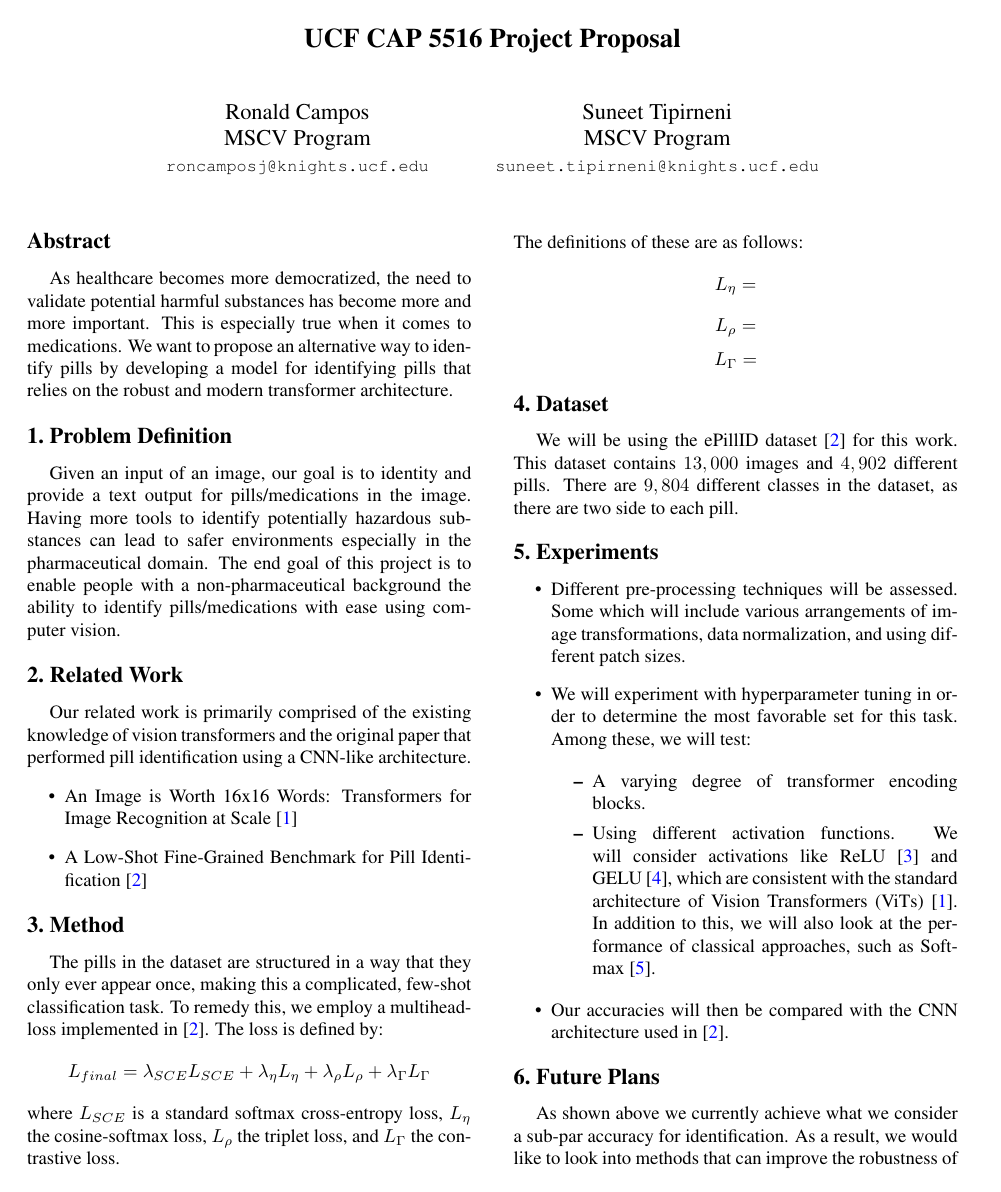
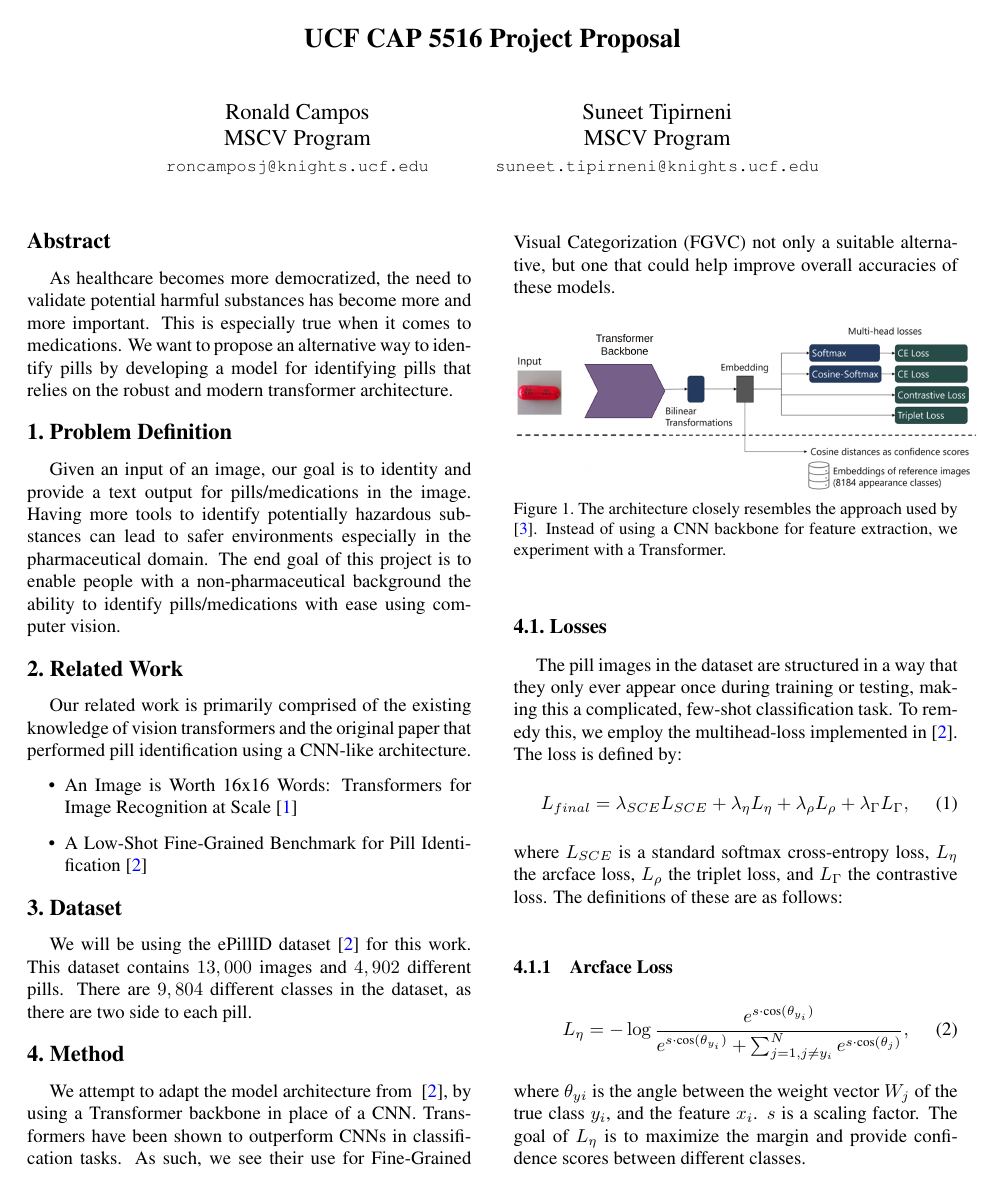
Before and after one commit to suneettipirneni/pill-identification, a LaTeX paper (report/report.tex): page 1 of 2. Compiled offline with pdfLaTeX.

Commit message:
added method to report

```diff
--- a/report/report.tex
+++ b/report/report.tex
@@ -58,19 +58,35 @@ that performed pill identification using a CNN-like architecture.
         \item A Low-Shot Fine-Grained Benchmark for Pill Identification~\cite{ePill}
 \end{itemize}
 
+\section{Dataset}
+We will be using the ePillID dataset~\cite{ePill} for this work.  This dataset contains $13,000$ images and $4,902$ different pills.  There are $9,804$ different classes in the dataset, as there are two side to each pill.
+
 \section{Method}
 % Please add the following required packages to your document preamble:
 % \usepackage{booktabs}
+We attempt to adapt the model architecture from ~\cite{ePill}, by using a Transformer backbone in place of a CNN.
+Transformers have been shown to outperform CNNs in classification tasks. As such, we see their use for Fine-Grained Visual Categorization (FGVC) not only a suitable alternative, but one that could help improve overall accuracies of these models.
 
-The pills in the dataset are structured in a way that they only ever appear once, making this a complicated, few-shot classification task. To remedy this, we employ a multihead-loss implemented in~\cite{ePill}.  The loss is defined by:
-\[L_{final} = \lambda_{SCE}L_{SCE} + \lambda_\eta L_\eta + \lambda_\rho L_\rho + \lambda_\Gamma L_\Gamma  \]
-where $L_{SCE}$ is a standard softmax cross-entropy loss, $L_\eta$ the cosine-softmax loss, $L_\rho$ the triplet loss, and $L_\Gamma$ the contrastive loss.
-\\
-The definitions of these are as follows:
-\[L_\eta = \]
-\[L_\rho = \]
-\[L_\Gamma =\]
+\begin{figure}[h]
+    \centering
+    \includegraphics[width=.5\textwidth]{transformer-head.png}
+    \caption{The architecture closely resembles the approach used by ~\cite{repo}. Instead of using a CNN backbone for feature extraction, we experiment with a Transformer.}
+    \label{fig:t_head}
+\end{figure}
 
-
-\section{Dataset}
-We will be using the ePillID dataset~\cite{ePill} for this work.  This dataset contains $13,000$ images and $4,902$ different pills.  There are $9,804$ different classes in the dataset, as there are two side to each pill.
+\subsection{Losses}
+The pill images in the dataset are structured in a way that they only ever appear once during training or testing, making this a complicated, few-shot classification task. To remedy this, we employ the multihead-loss implemented in~\cite{ePill}.  The loss is defined by:
+\begin{equation}
+L_{final} = \lambda_{SCE}L_{SCE} + \lambda_\eta L_\eta + \lambda_\rho L_\rho + \lambda_\Gamma L_\Gamma,
+\end{equation}
+where $L_{SCE}$ is a standard softmax cross-entropy loss, $L_\eta$ the arcface loss, $L_\rho$ the triplet loss, and $L_\Gamma$ the contrastive loss. The definitions of these are as follows:
+\subsubsection{Arcface Loss}
+\begin{equation}
+L_\eta = -\log \frac{e^{s\cdot \text{cos}(\theta_{y_i})}}{e^{s\cdot \text{cos}(\theta_{y_i})} + \sum_{j=1, j\neq y_i}^N e^{s\cdot \text{cos}(\theta_j)}},
+\end{equation}
+where $\theta_{yi}$ is the angle between the weight vector $W_j$ of the true class $y_i$, and the feature $x_i$. $s$ is a scaling factor. The goal of $L_\eta$ is to maximize
+the margin and provide confidence scores between different classes.
+\subsubsection{Triplet Loss}
+\begin{equation}
+    L_\rho = \sum_{i=1}^{N}\left[\left||f\left(x_{i}^{a}\right)-f\left(x_{i}^{p}\right)\right||_{2}^{2}-\left||f\left(x_{i}^{a}\right)-f\left(x_{i}^{n}\right)\right||_{2}^{2}+\alpha\right]_{+},
+\end{equation}
```
Also changed, not shown: report/sample.bib (+22 -1 lines), report/transformer-head.png (added), report/report.tex (10 more changed lines).
